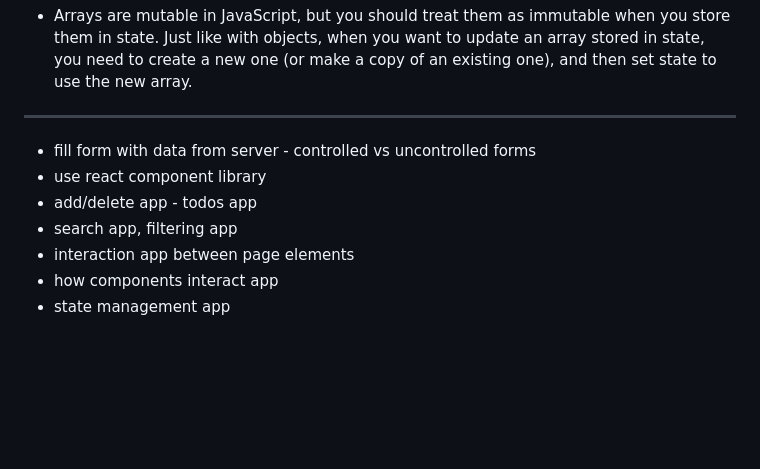
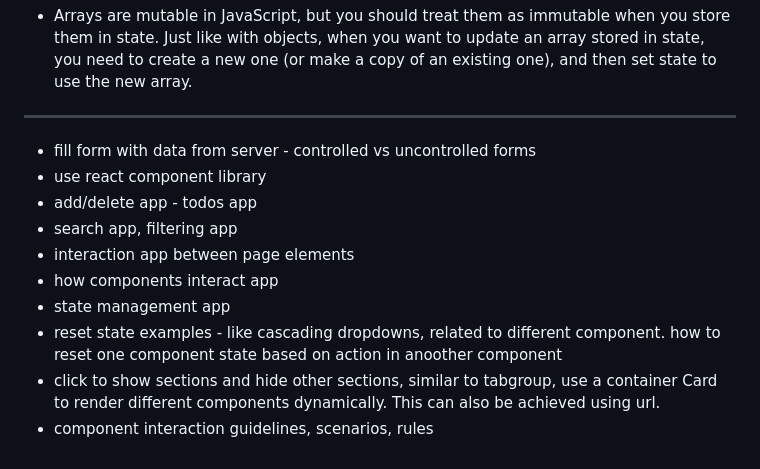
Before and after one commit to vaibhavsinghal87/learn-react, a Markdown page: README.md, the part around one of its changes. Rendered like a GitHub page; blank space fills up the shorter version.

```diff
--- a/README.md
+++ b/README.md
@@ -81,10 +82,6 @@ For re-renders, React will apply the minimal necessary operations (calculated wh
 
 ---
 
-
-
-
-
 - fill form with data from server - controlled vs uncontrolled forms
 - use react component library
 - add/delete app - todos app
@@ -92,3 +89,6 @@ For re-renders, React will apply the minimal necessary operations (calculated wh
 - interaction app between page elements
 - how components interact app
 - state management app
+- reset state examples - like cascading dropdowns, related to different component. how to reset one component state based on action in anoother component
+- click to show sections and hide other sections, similar to tabgroup, use a container Card to render different components dynamically. This can also be achieved using url.
+- component interaction guidelines, scenarios, rules
```
Also changed, not shown: other parts of README.md (+2 -1 lines).
